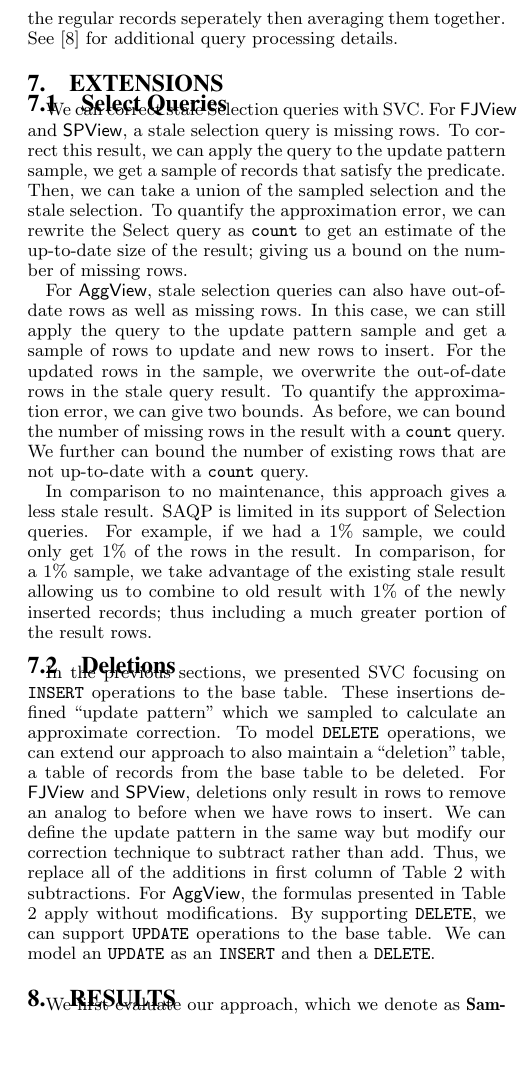
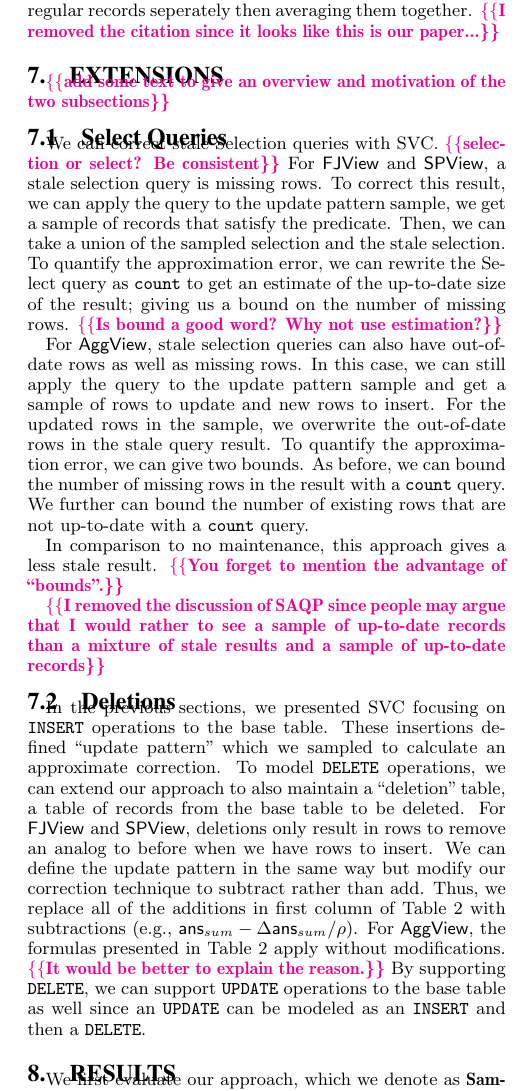
Before and after one commit to sjyk/sampleclean-matview, a LaTeX paper (outline.tex, which reads analysis.tex, outlier.tex): part of one column of page 8 of 13, cut so that both start at the same text, the shorter picture padded with empty space. Compiled offline with pdfLaTeX.

Commit message:
revise sec  6,7

```diff
--- a/analysis.tex
+++ b/analysis.tex
@@ -1,10 +1,11 @@
 \section{Extensions}
+\reminder{add some text to give an overview and motivation of the two subsections}
 \subsection{Select Queries}\label{sec:sel}
-We can correct stale Selection queries with SVC.
+We can correct stale Selection queries with SVC. \reminder{selection or select? Be consistent}
 For \fjview and \spview, a stale selection query is missing rows.
 To correct this result, we can apply the query to the update pattern sample, we get a sample of records that satisfy the predicate.
 Then, we can take a union of the sampled selection and the stale selection.
-To quantify the approximation error, we can rewrite the Select query as \countfunc to get an estimate of the up-to-date size of the result; giving us a bound on the number of missing rows.
+To quantify the approximation error, we can rewrite the Select query as \countfunc to get an estimate of the up-to-date size of the result; giving us a bound on the number of missing rows. \reminder{Is bound a good word? Why not use estimation?}
 
 For \aggview, stale selection queries can also have out-of-date rows as well as missing rows.
 In this case, we can still apply the query to the update pattern sample and get a sample of rows to update and new rows to insert.
@@ -14,10 +15,16 @@ As before, we can bound the number of missing rows in the result with a \countfu
 We further can bound the number of existing rows that are not up-to-date with a \countfunc query.
 
 %Of course, this approach is not suited for highly selective queries which are unlikely to have sufficient representation in a sample.
-In comparison to no maintenance, this approach gives a less stale result.
+In comparison to no maintenance, this approach gives a less stale result. \reminder{You forget to mention the advantage of ``bounds".}
+
+\iffalse
 SAQP is limited in its support of Selection queries.
 For example, if we had a 1\% sample, we could only get 1\% of the rows in the result.
 In comparison, for a 1\% sample, we take advantage of the existing stale result allowing us to combine to old result with 1\% of the newly inserted records; thus including a much greater portion of the result rows.
+\fi
+
+\reminder{I removed the discussion of SAQP since people may argue that I would rather to see  a sample of up-to-date records than a mixture of stale results and a sample of up-to-date records}
+
 
 \subsection{Deletions}\label{sec:del}
 In the previous sections, we presented SVC focusing on \insertion operations to the base table.
@@ -26,7 +33,6 @@ To model \delete operations, we can extend our approach to also maintain a ``del
 %With respect to the deletion table, we can define similar update patterns.
 For \fjview and \spview, deletions only result in rows to remove an analog to before when we have rows to insert.
 We can define the update pattern in the same way but modify our correction technique to subtract rather than add.
-Thus, we replace all of the additions in first column of Table \ref{tbl:query-correct} with subtractions.
-For \aggview, the formulas presented in Table \ref{tbl:query-correct} apply without modifications.
-By supporting \delete, we can support \update operations to the base table.
-We can model an \update as an \insertion and then a \delete.
+Thus, we replace all of the additions in first column of Table \ref{tbl:query-correct} with subtractions  (e.g., $\ans_{sum}-\dans_{sum}/\ratio$).
+For \aggview, the formulas presented in Table \ref{tbl:query-correct} apply without modifications. \reminder{It would be better to explain the reason.}
+By supporting \delete, we can support \update operations to the base table as well since an \update can be modeled as an \insertion and then a \delete.
--- a/outlier.tex
+++ b/outlier.tex
@@ -55,4 +58,5 @@ Let $v_{reg}$ be the query result for the regular records, and $v_{out}$ is the
 \]
 We can use this method improve the accuracy of our correction estimates, by calculating $\dans$
 on the outliers and the regular records seperately then averaging them together.
-See \cite{chaudhuri2001overcoming} for additional query processing details.
+%See \cite{chaudhuri2001overcoming} for additional query processing details.
+\reminder{I removed the citation since it looks like this is our paper...}
```
Also changed, not shown: outlier.tex (17 more changed lines).
